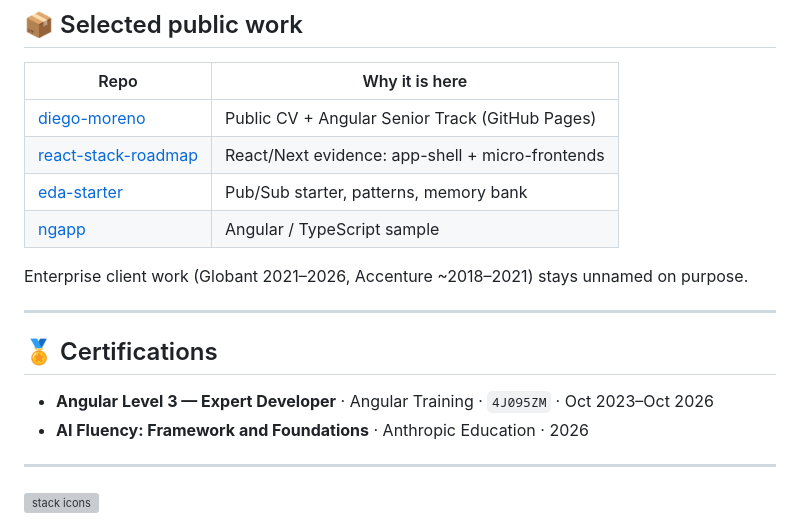
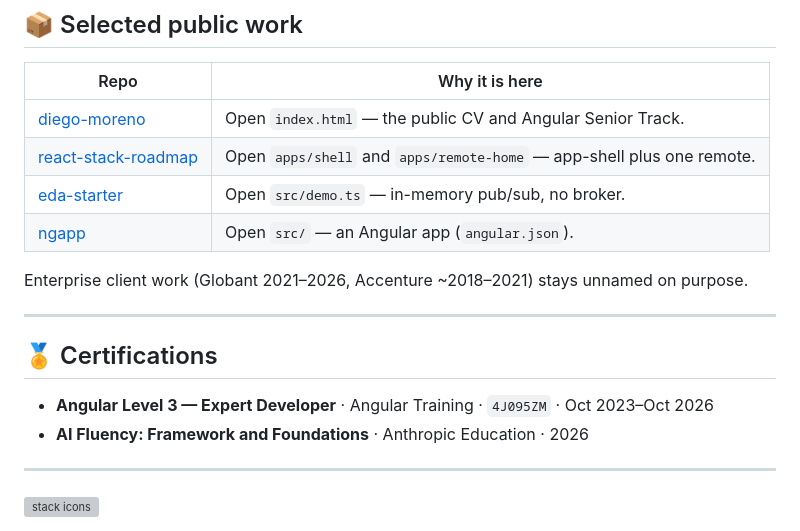
Before and after one commit to pelukron/diego-moreno, a Markdown page: README.md, the part around one of its changes. Drawn GitHub-style; grey boxes are pictures that could not be loaded.

Commit message:
docs: match the GitHub README to the CV
Drop nestjs and the public-activity charts. Each listed repo names a path you can open. Icons stay on claims the CV already makes.

Closes #15

```diff
--- a/README.md
+++ b/README.md
@@ -56,10 +56,10 @@ type Focus = {
 
 | Repo | Why it is here |
 |---|---|
-| [diego-moreno](https://github.com/pelukron/diego-moreno) | Public CV + Angular Senior Track (GitHub Pages) |
-| [react-stack-roadmap](https://github.com/pelukron/react-stack-roadmap) | React/Next evidence: app-shell + micro-frontends |
-| [eda-starter](https://github.com/pelukron/eda-starter) | Pub/Sub starter, patterns, memory bank |
-| [ngapp](https://github.com/pelukron/ngapp) | Angular / TypeScript sample |
+| [diego-moreno](https://github.com/pelukron/diego-moreno) | Open `index.html` — the public CV and Angular Senior Track. |
+| [react-stack-roadmap](https://github.com/pelukron/react-stack-roadmap) | Open `apps/shell` and `apps/remote-home` — app-shell plus one remote. |
+| [eda-starter](https://github.com/pelukron/eda-starter) | Open `src/demo.ts` — in-memory pub/sub, no broker. |
+| [ngapp](https://github.com/pelukron/ngapp) | Open `src/` — an Angular app (`angular.json`). |
 
 Enterprise client work (Globant 2021–2026, Accenture ~2018–2021) stays unnamed on purpose.
 
```
Also changed, not shown: other parts of README.md (+1 -4 lines).
